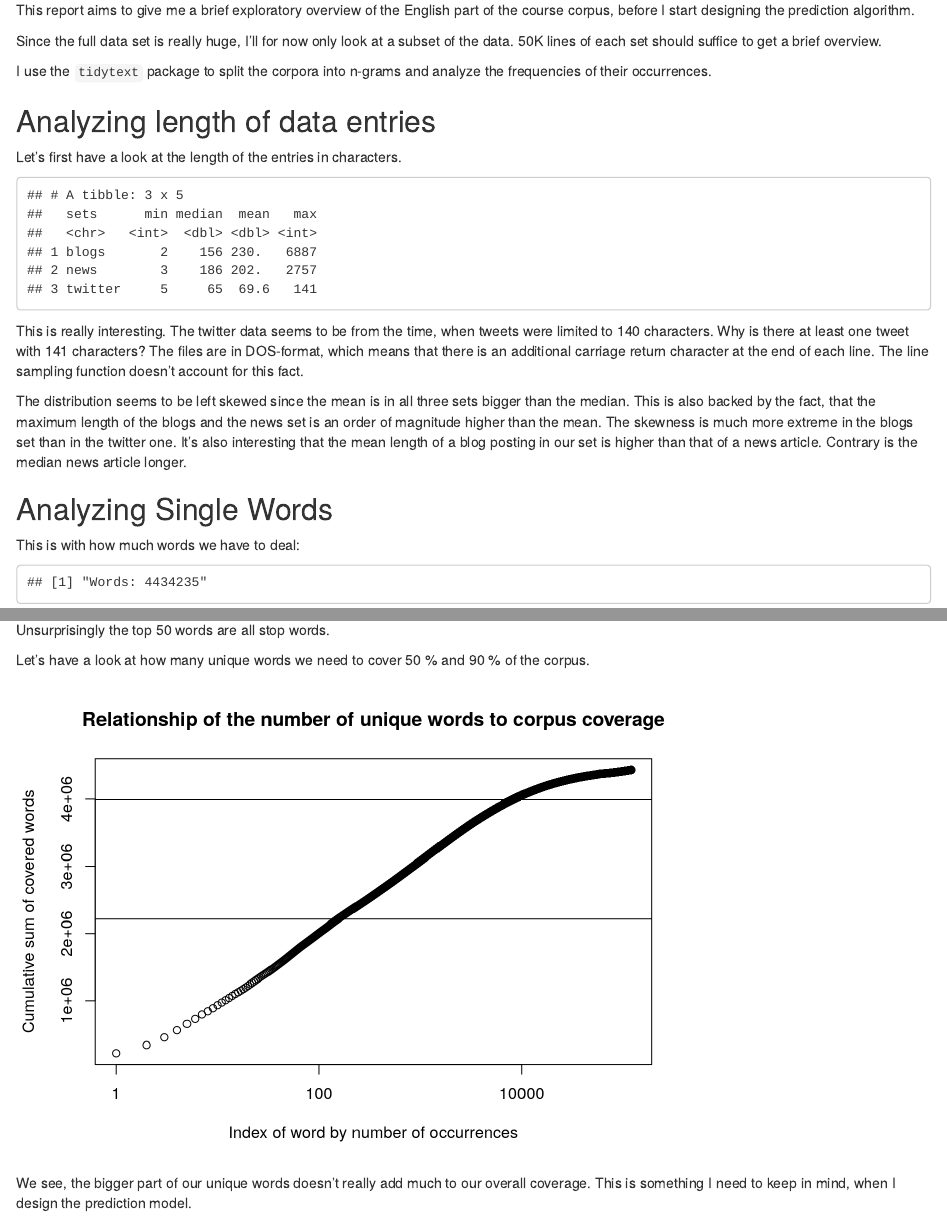
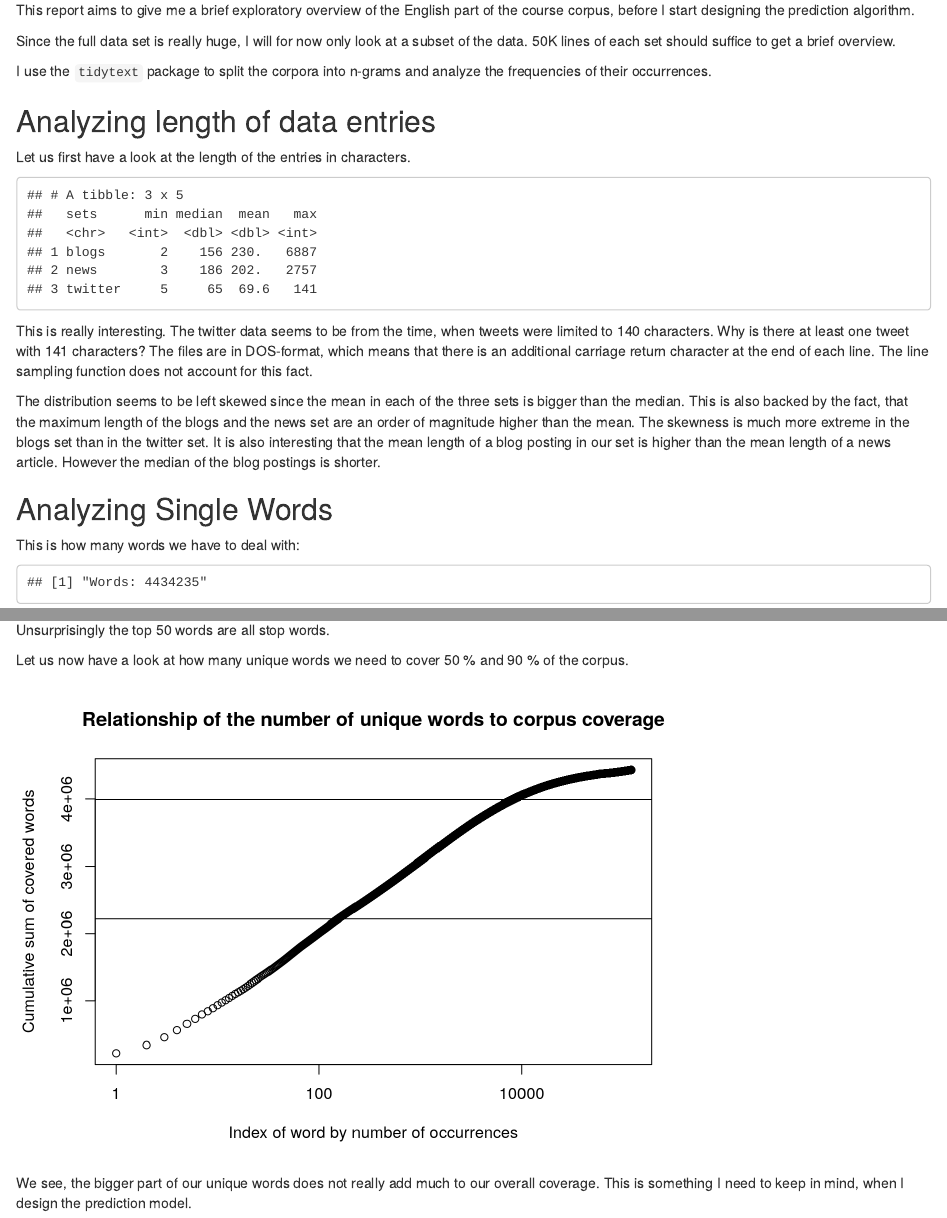
Before and after one commit to olistroemer/datasciencecoursera, an R Markdown document (10_Capstone/exploration.Rmd): the page in a window 1100 px wide, from 180 px down, and a second part further down, joined at a grey line. The pictures show the output file 10_Capstone/exploration.html that the author committed with the source, opened offline.

Commit message:
better language

````diff
--- a/10_Capstone/exploration.Rmd
+++ b/10_Capstone/exploration.Rmd
@@ -23,7 +23,7 @@ set.seed(20200407)
 This report aims to give me a brief exploratory overview of the English part of
 the course corpus, before I start designing the prediction algorithm.
 
-Since the full data set is really huge, I'll for now only look at a subset of
+Since the full data set is really huge, I will for now only look at a subset of
 the data. 50K lines of each set should suffice to get a brief overview.
 
 I use the `tidytext` package to split the corpora into n-grams and analyze the
@@ -44,7 +44,7 @@ corpus <- tibble(sets) %>%
         unnest("text")
 ```
 
-Let's first have a look at the length of the entries in characters.
+Let us first have a look at the length of the entries in characters.
 
 ```{r summarize}
 summary <- corpus %>%
@@ -60,18 +60,19 @@ This is really interesting. The twitter data seems to be from the time, when
 tweets were limited to 140 characters. Why is there at least one tweet with 141
 characters? The files are in DOS-format, which means that there is an additional
 carriage return character at the end of each line. The line sampling function
-doesn't account for this fact.
+does not account for this fact.
 
-The distribution seems to be left skewed since the mean is in all three sets
-bigger than the median. This is also backed by the fact, that the maximum length
-of the blogs and the news set is an order of magnitude higher than the mean. The
-skewness is much more extreme in the blogs set than in the twitter one. It's
-also interesting that the mean length of a blog posting in our set is higher
-than that of a news article. Contrary is the median news article longer.
+The distribution seems to be left skewed since the mean in each of the three
+sets is bigger than the median. This is also backed by the fact, that the
+maximum length of the blogs and the news set are an order of magnitude higher
+than the mean. The skewness is much more extreme in the blogs set than in the
+twitter set. It is also interesting that the mean length of a blog posting in
+our set is higher than the mean length of a news article. However the median of
+the blog postings is shorter.
 
 ## Analyzing Single Words
 
-This is with how much words we have to deal:
+This is how many words we have to deal with:
 
 ```{r words}
 words <- corpus %>%
@@ -90,8 +91,8 @@ with(words, wordcloud(words, n, max.words=50))
 
 Unsurprisingly the top 50 words are all stop words.
 
-Let's have a look at how many unique words we need to cover 50 % and 90 % of the
-corpus.
+Let us now have a look at how many unique words we need to cover 50 % and 90 %
+of the corpus.
 
 ```{r wordcoverage}
 with(words, plot(cum, log="x", xlab="", ylab=""))
@@ -102,7 +103,7 @@ abline(h=tail(words, 1)$cum * .5)
 abline(h=tail(words, 1)$cum * .9)
 ```
 
-We see, the bigger part of our unique words doesn't really add much to our
+We see, the bigger part of our unique words does not really add much to our
 overall coverage. This is something I need to keep in mind, when I design the
 prediction model.
 
````
Also changed, not shown: 10_Capstone/exploration.html, 10_Capstone/exploration.Rmd (8 more changed lines).
